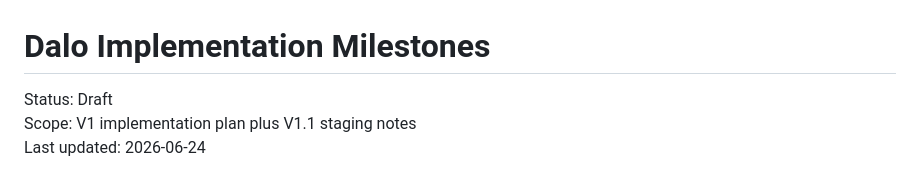
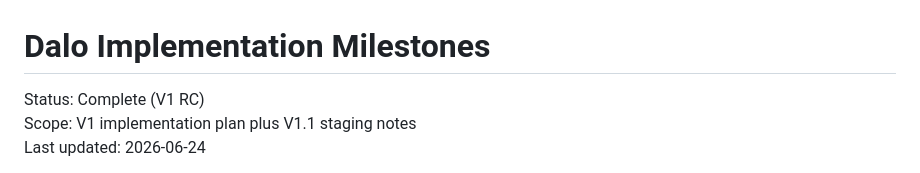
Before and after one commit to sebastian-software/dalo, a Markdown page: docs/milestones/README.md, the part around the change. Rendered like a GitHub page.

```diff
--- a/docs/milestones/README.md
+++ b/docs/milestones/README.md
@@ -1,6 +1,6 @@
 # Dalo Implementation Milestones
 
-Status: Draft
+Status: Complete (V1 RC)
 Scope: V1 implementation plan plus V1.1 staging notes
 Last updated: 2026-06-24
 
```
Also changed, not shown: docs/rfcs/0001-dalo-vision.md (+9 -3 lines), docs/rfcs/0002-technical-architecture.md (+2 -0 lines).
